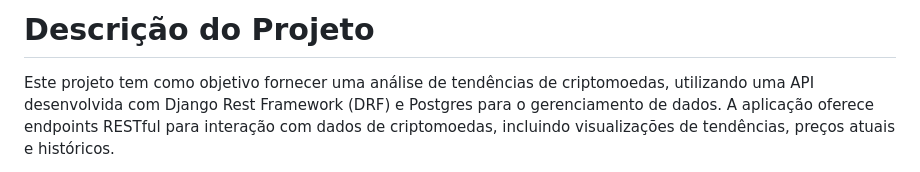
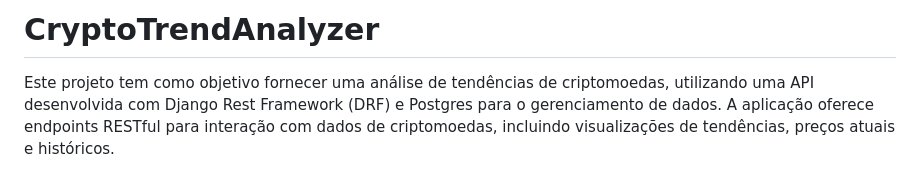
Before and after one commit to alexiusstrauss/CryptoTrendAnalyzer, a Markdown page: README.md, the part around the change. Rendered like a GitHub page.

```diff
--- a/README.md
+++ b/README.md
@@ -1,4 +1,4 @@
-# Descrição do Projeto
+# CryptoTrendAnalyzer
 
 Este projeto tem como objetivo fornecer uma análise de tendências de criptomoedas, utilizando uma API desenvolvida com Django Rest Framework (DRF) e Postgres para o gerenciamento de dados.
 A aplicação oferece endpoints RESTful para interação com dados de criptomoedas, incluindo visualizações de tendências, preços atuais e históricos.
```
